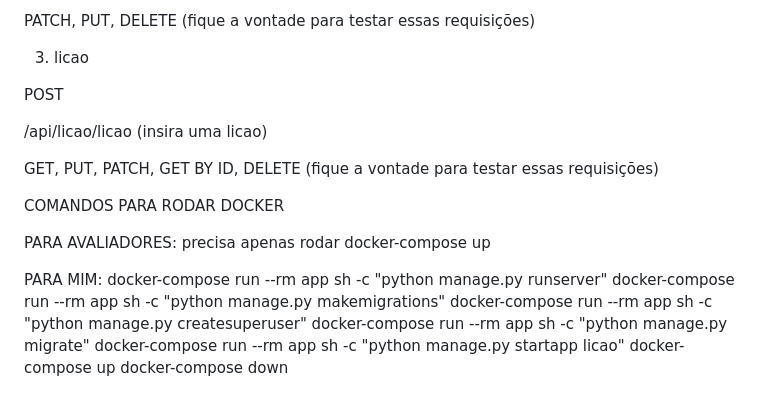
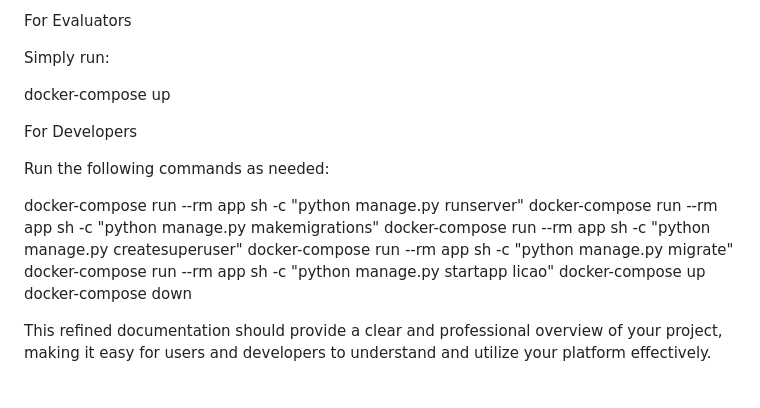
Before and after one commit to gabrielchayb/goandslay-app-api, a Markdown page: README.md, the part around the change printed below. GitHub-like rendering.

```diff
--- a/README.md
+++ b/README.md
@@ -56,20 +81,14 @@ GET
 
-PATCH, PUT, DELETE (fique a vontade para testar essas requisições)
+For Evaluators
 
-3. licao
+Simply run:
 
-POST
+docker-compose up
 
-/api/licao/licao (insira uma licao)
+For Developers
 
-GET, PUT, PATCH, GET BY ID, DELETE (fique a vontade para testar essas requisições)
+Run the following commands as needed:
 
-
-COMANDOS PARA RODAR DOCKER
-
-PARA AVALIADORES: precisa apenas rodar docker-compose up
-
-PARA MIM:
 docker-compose run --rm app sh -c "python manage.py runserver"
 docker-compose run --rm app sh -c "python manage.py makemigrations"
 docker-compose run --rm app sh -c "python manage.py createsuperuser"
@@ -77,3 +96,5 @@ docker-compose run --rm app sh -c "python manage.py migrate"
 docker-compose run --rm app sh -c "python manage.py startapp licao"
 docker-compose up
 docker-compose down
+
+This refined documentation should provide a clear and professional overview of your project, making it easy for users and developers to understand and utilize your platform effectively.
```
Also changed, not shown: other parts of README.md (+57 -32 lines).
